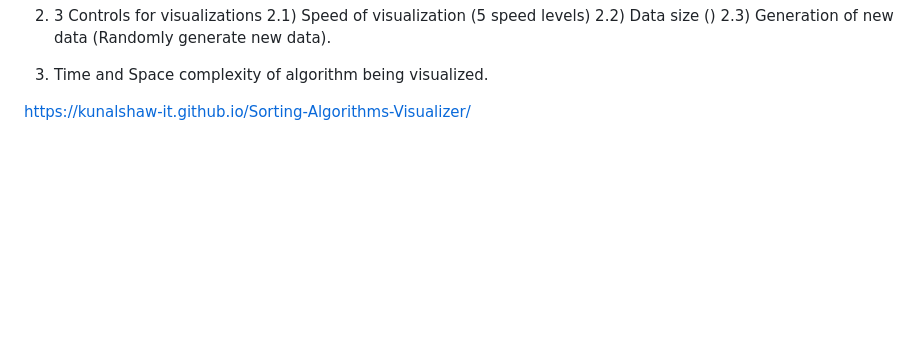
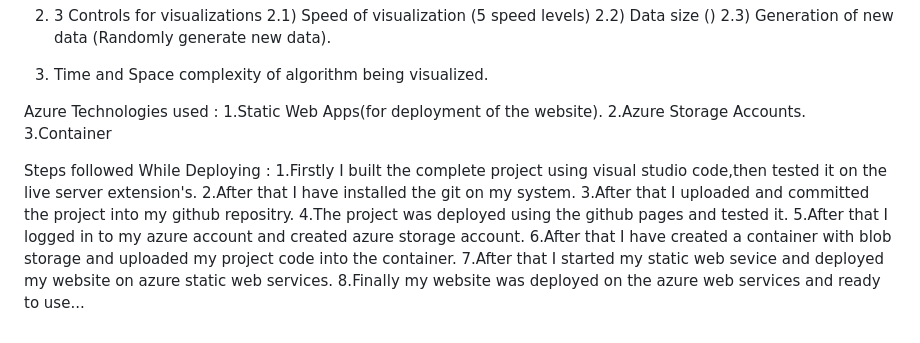
Before and after one commit to kunalshaw-IT/Sorting-Algorithms-Visualizer, a Markdown page: README.md, the part around the change. Drawn GitHub-style; blank space fills up the shorter version.

```diff
--- a/README.md
+++ b/README.md
@@ -43,4 +43,17 @@ Features:
 
 4) Time and Space complexity of algorithm being visualized.
 
-https://kunalshaw-it.github.io/Sorting-Algorithms-Visualizer/
+Azure Technologies used :
+1.Static Web Apps(for deployment of the website).
+2.Azure Storage Accounts.
+3.Container
+
+Steps followed While Deploying :
+1.Firstly I built the complete project using visual studio code,then tested it on the live server extension's.
+2.After that I have installed the git on my system.
+3.After that I uploaded and committed the project into my github repositry.
+4.The project was deployed using the github pages and tested it.
+5.After that I logged in to my azure account and created azure storage account.
+6.After that I have created a container with blob storage and uploaded my project code into the container.
+7.After that I started my static web sevice and deployed my website on azure static web services.
+8.Finally my website was deployed on the azure web services and ready to use...
```
